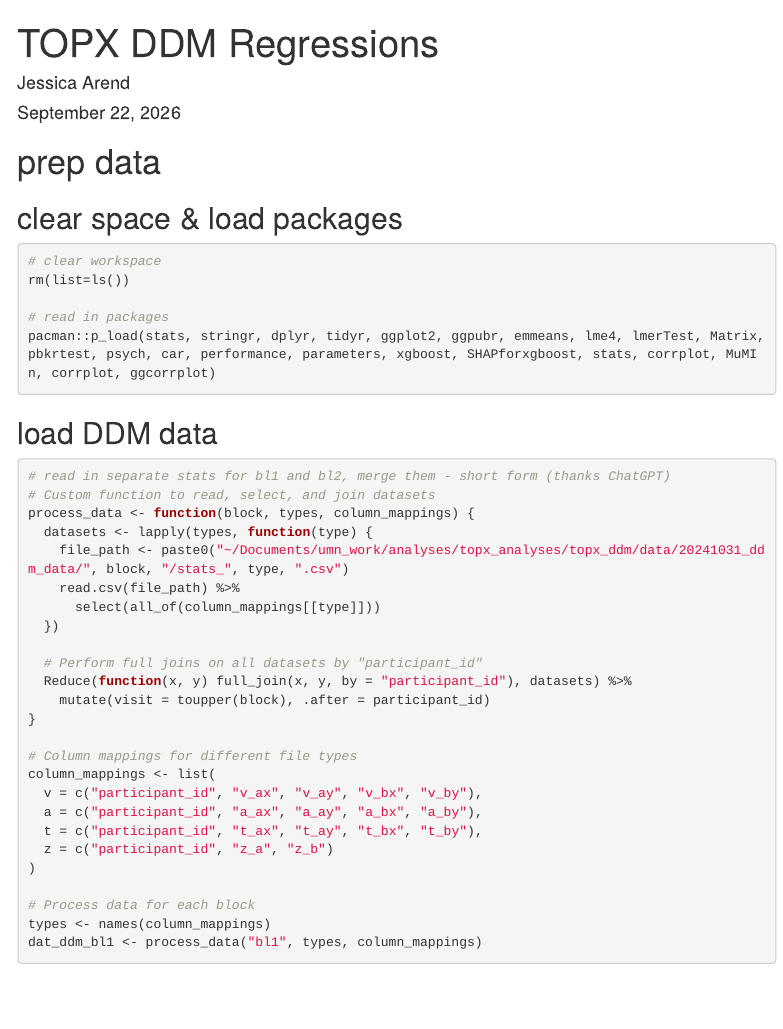
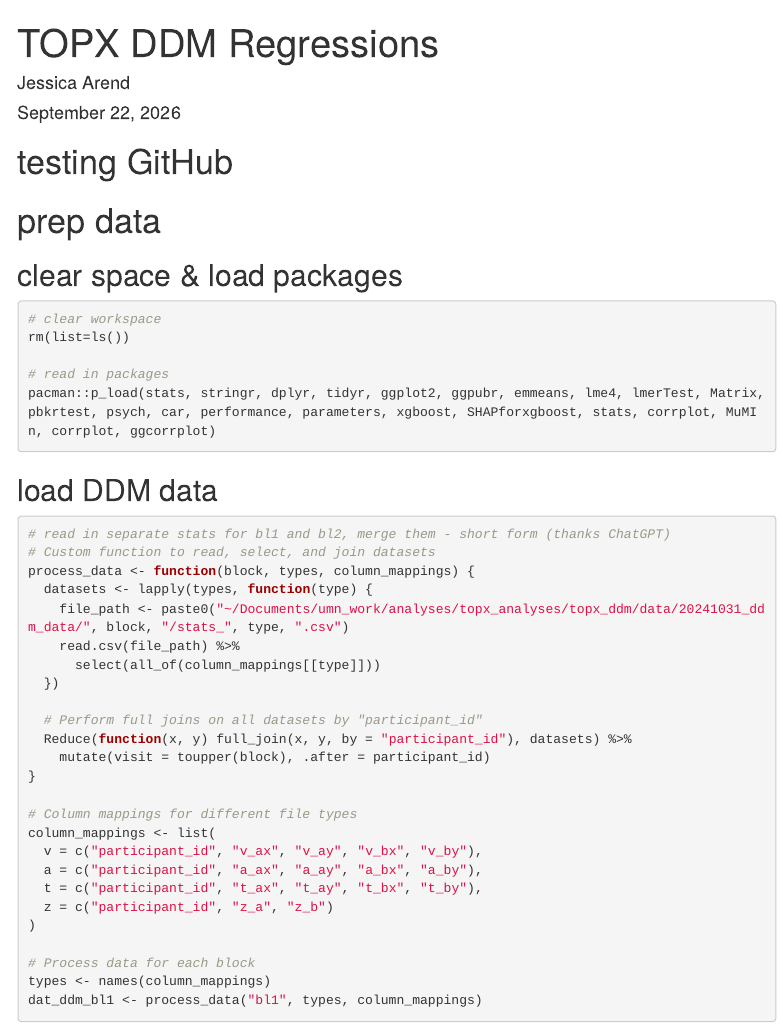
Before and after one commit to jessicaarend/topx_ddm, an R Markdown document (topx_ddm_update.Rmd): the page in a window 1100 px wide, from its top. Rendered offline with R 4.5, knitr and Pandoc, with nearby package versions; some code elsewhere in the file could not run offline; menus at the side of the page are left out.

Commit message:
testing GitHub

```diff
--- a/topx_ddm_update.Rmd
+++ b/topx_ddm_update.Rmd
@@ -7,6 +7,8 @@ output:
     toc: true
     toc_float: true
 ---
+
+# testing GitHub
 
 # prep data
 ## clear space & load packages
```
